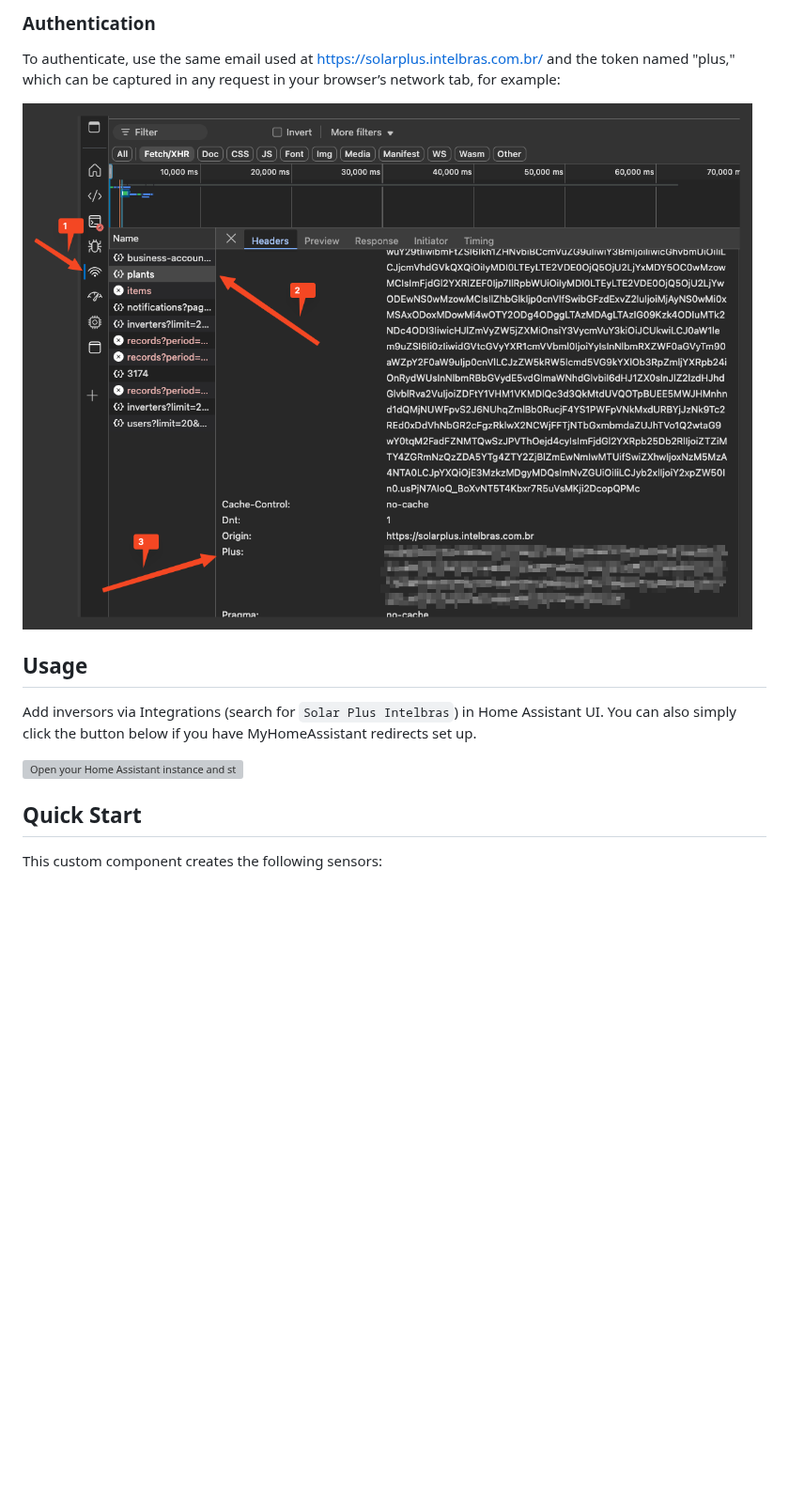
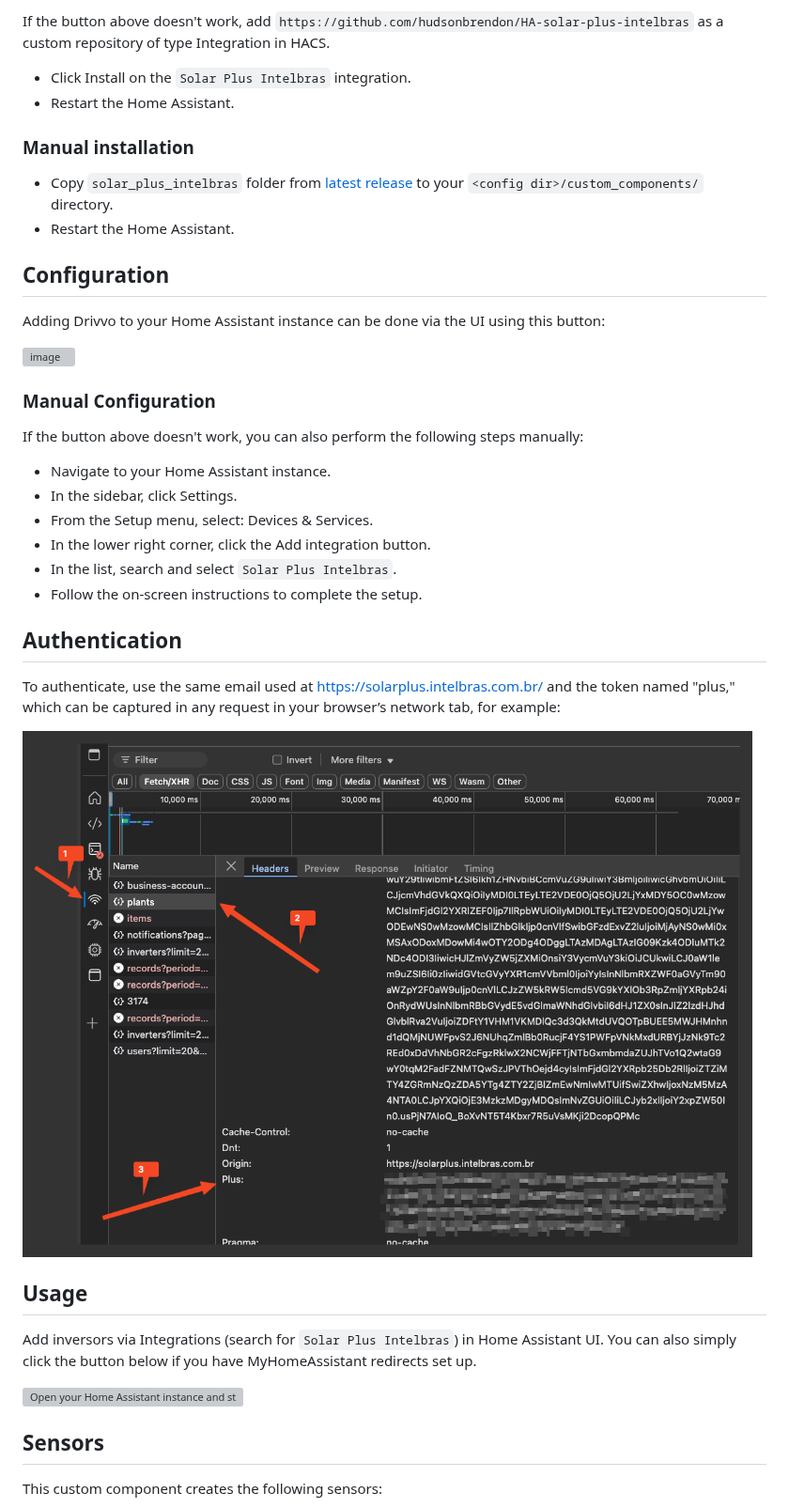
Before and after one commit to hudsonbrendon/HA-solar-plus-intelbras, a Markdown page: README.md, the part around one of its changes. Shown at 94% size. Rendered like a GitHub page; blank space fills up the shorter version; grey boxes are pictures that could not be loaded.

```diff
--- a/README.md
+++ b/README.md
@@ -18,5 +20,32 @@ HACS is a community store for Home Assistant. You can install [HACS](https://git
 
-### Authentication
+If the button above doesn't work, add `https://github.com/hudsonbrendon/HA-solar-plus-intelbras` as a custom repository of type Integration in HACS.
+
+- Click Install on the `Solar Plus Intelbras` integration.
+- Restart the Home Assistant.
+
+### Manual installation
+
+- Copy `solar_plus_intelbras`  folder from [latest release](https://github.com/hudsonbrendon/HA-solar-plus-intelbras/releases/latest) to your `<config dir>/custom_components/` directory.
+- Restart the Home Assistant.
+
+## Configuration
+
+Adding Drivvo to your Home Assistant instance can be done via the UI using this button:
+
+[![image](https://my.home-assistant.io/badges/config_flow_start.svg)](https://my.home-assistant.io/redirect/config_flow_start?domain=solar_plus_intelbras)
+
+### Manual Configuration
+
+If the button above doesn't work, you can also perform the following steps manually:
+
+* Navigate to your Home Assistant instance.
+* In the sidebar, click Settings.
+* From the Setup menu, select: Devices & Services.
+* In the lower right corner, click the Add integration button.
+* In the list, search and select `Solar Plus Intelbras`.
+* Follow the on-screen instructions to complete the setup.
+
+## Authentication
 
 To authenticate, use the same email used at [https://solarplus.intelbras.com.br/](https://solarplus.intelbras.com.br/) and the token named "plus," which can be captured in any request in your browser’s network tab, for example:
 
@@ -28,7 +57,7 @@ Add inversors via Integrations (search for `Solar Plus Intelbras`) in Home Assis
 
 [![Open your Home Assistant instance and start setting up a new integration.](https://my.home-assistant.io/badges/config_flow_start.svg)](https://my.home-assistant.io/redirect/config_flow_start/?domain=solar_plus_intelbras)
 
-## Quick Start
+## Sensors
 
 This custom component creates the following sensors:
 
```
Also changed, not shown: other parts of README.md (+22 -29 lines), example.png (added).
